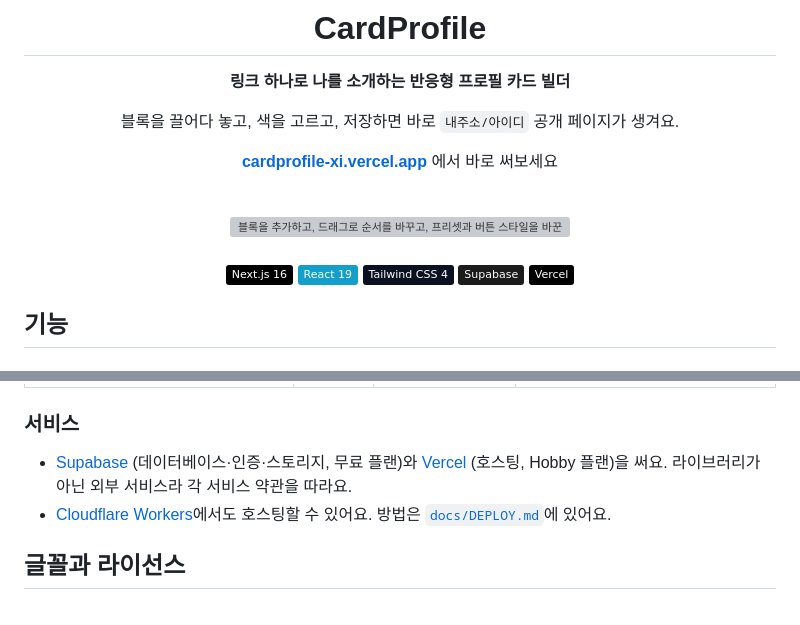
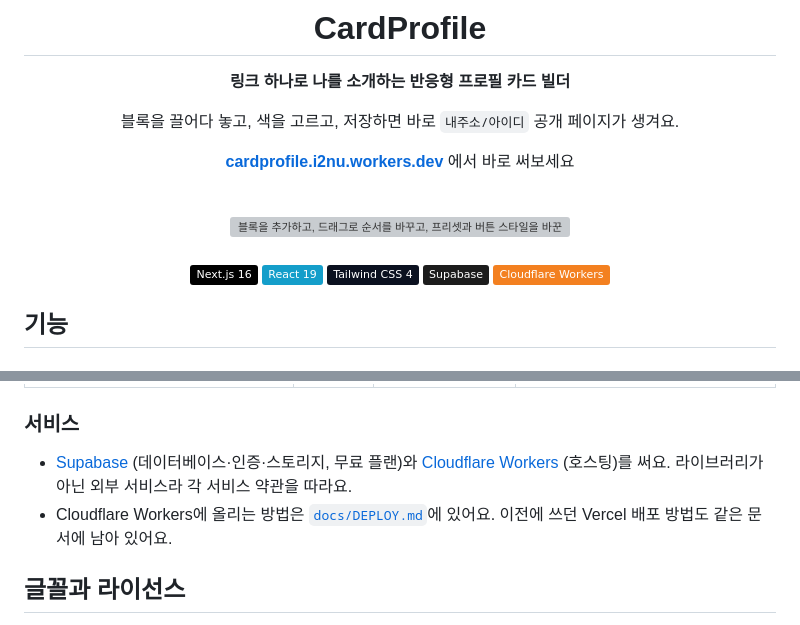
Before and after one commit to chjogit/cardprofile, a Markdown page: README.md, 2 parts joined by grey strips. Rendered like a GitHub page; badges without logos; grey boxes are pictures that could not be loaded.

Commit message:
docs: README 배포 안내를 Cloudflare Workers 기준으로 갱신
Co-Authored-By: Claude Sonnet 5.5 <noreply@anthropic.com>
Claude-Session: https://claude.ai/code/session_01Rz9TTPMxT7rzWeK5W6yNyB

```diff
--- a/README.md
+++ b/README.md
@@ -6,7 +6,7 @@
 
 블록을 끌어다 놓고, 색을 고르고, 저장하면 바로 `내주소/아이디` 공개 페이지가 생겨요.
 
-[**cardprofile-xi.vercel.app**](https://cardprofile-xi.vercel.app) 에서 바로 써보세요
+[**cardprofile.i2nu.workers.dev**](https://cardprofile.i2nu.workers.dev) 에서 바로 써보세요
 
 <br />
 
@@ -19,7 +19,7 @@
 ![React](https://img.shields.io/badge/React_19-149eca?logo=react&logoColor=fff)
 ![Tailwind CSS](https://img.shields.io/badge/Tailwind_CSS_4-0b1120?logo=tailwindcss&logoColor=38bdf8)
 ![Supabase](https://img.shields.io/badge/Supabase-1c1c1c?logo=supabase&logoColor=3ecf8e)
-![Vercel](https://img.shields.io/badge/Vercel-000?logo=vercel&logoColor=fff)
+![Cloudflare Workers](https://img.shields.io/badge/Cloudflare_Workers-f38020?logo=cloudflare&logoColor=fff)
 
 </div>
 
@@ -67,8 +67,8 @@
 | [FFmpeg](https://ffmpeg.org/legal.html) | | MP4 → GIF 변환 (설치형 도구) | LGPL 2.1+ / GPL |
 
 ### 서비스
-- [Supabase](https://supabase.com) (데이터베이스·인증·스토리지, 무료 플랜)와 [Vercel](https://vercel.com) (호스팅, Hobby 플랜)을 써요. 라이브러리가 아닌 외부 서비스라 각 서비스 약관을 따라요.
-- [Cloudflare Workers](https://workers.cloudflare.com)에서도 호스팅할 수 있어요. 방법은 [`docs/DEPLOY.md`](docs/DEPLOY.md#cloudflare-workers로-올리기)에 있어요.
+- [Supabase](https://supabase.com) (데이터베이스·인증·스토리지, 무료 플랜)와 [Cloudflare Workers](https://workers.cloudflare.com) (호스팅)를 써요. 라이브러리가 아닌 외부 서비스라 각 서비스 약관을 따라요.
+- Cloudflare Workers에 올리는 방법은 [`docs/DEPLOY.md`](docs/DEPLOY.md#cloudflare-workers로-올리기)에 있어요. 이전에 쓰던 Vercel 배포 방법도 같은 문서에 남아 있어요.
 
 ## 글꼴과 라이선스
 
```
